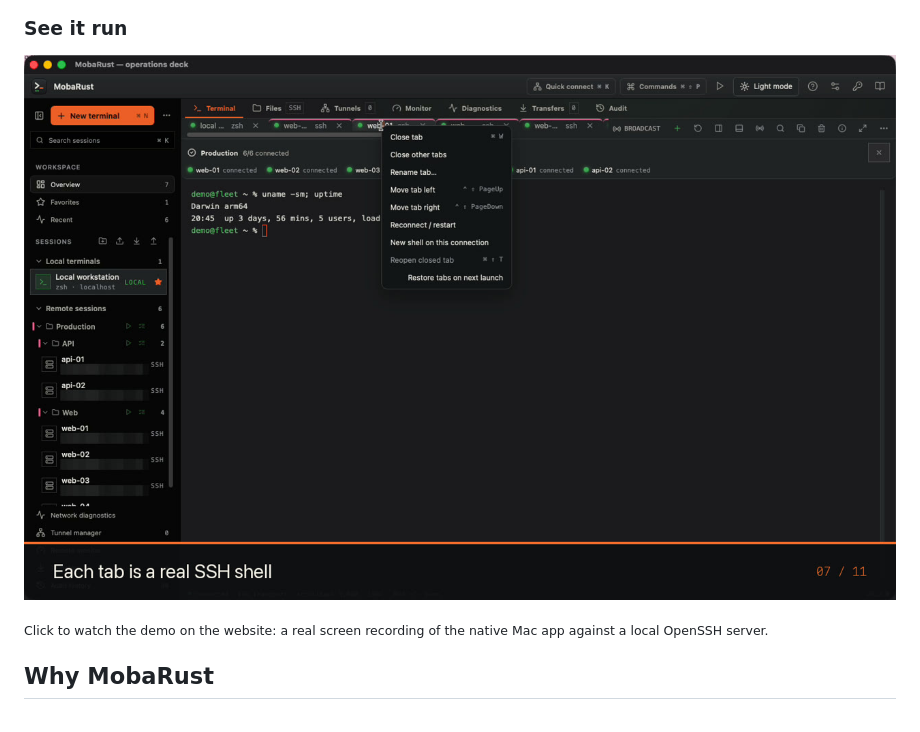
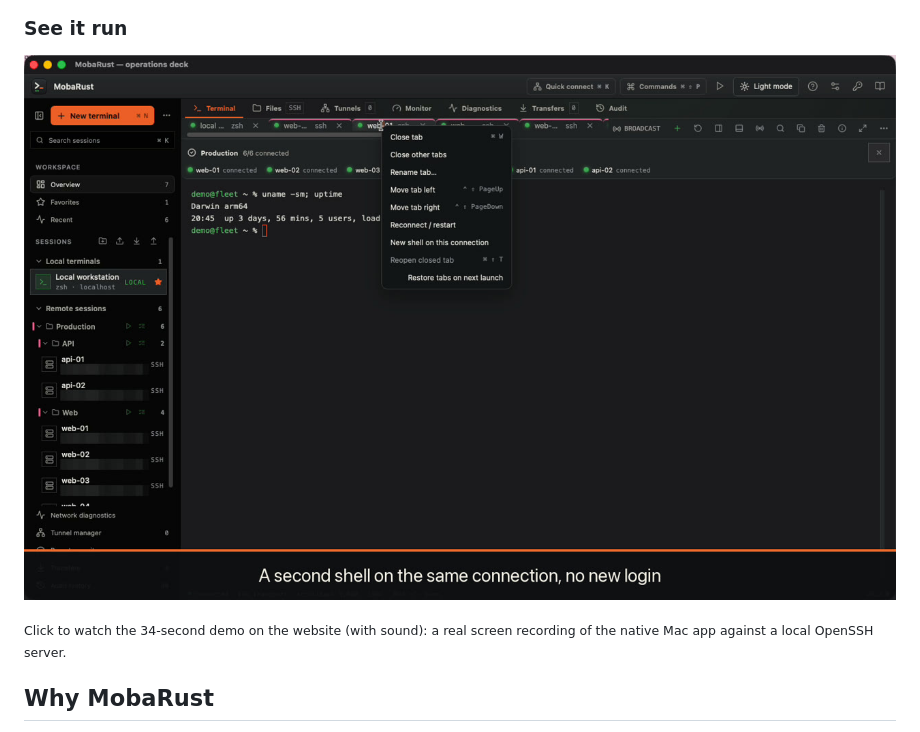
Before and after one commit to OthmaneBlial/MobaRust, a Markdown page: README.md, the part around the change. Drawn GitHub-style; pictures changed too: docs/assets/demo-poster.jpg.

Commit message:
docs(site): shorter narrated demo (34 s, Kokoro voice)
Co-Authored-By: Claude Opus 5.5 <noreply@anthropic.com>

```diff
--- a/README.md
+++ b/README.md
@@ -24,7 +24,7 @@ Terminal tabs and splits · SSH with verified host keys · SFTP/SCP · tunnels
 
 [![Demo video: import a MobaXterm export, open a server group, trust its host key once and open a second shell on the same connection](docs/assets/demo-poster.jpg)](https://othmaneblial.github.io/MobaRust/#demo)
 
-<sub>Click to watch the demo on the website: a real screen recording of the native Mac app against a local OpenSSH server.</sub>
+<sub>Click to watch the 34-second demo on the website (with sound): a real screen recording of the native Mac app against a local OpenSSH server.</sub>
 
 ## Why MobaRust
 
```
Also changed, not shown: site/media/mobarust-demo-poster.jpg, 3 other files.
